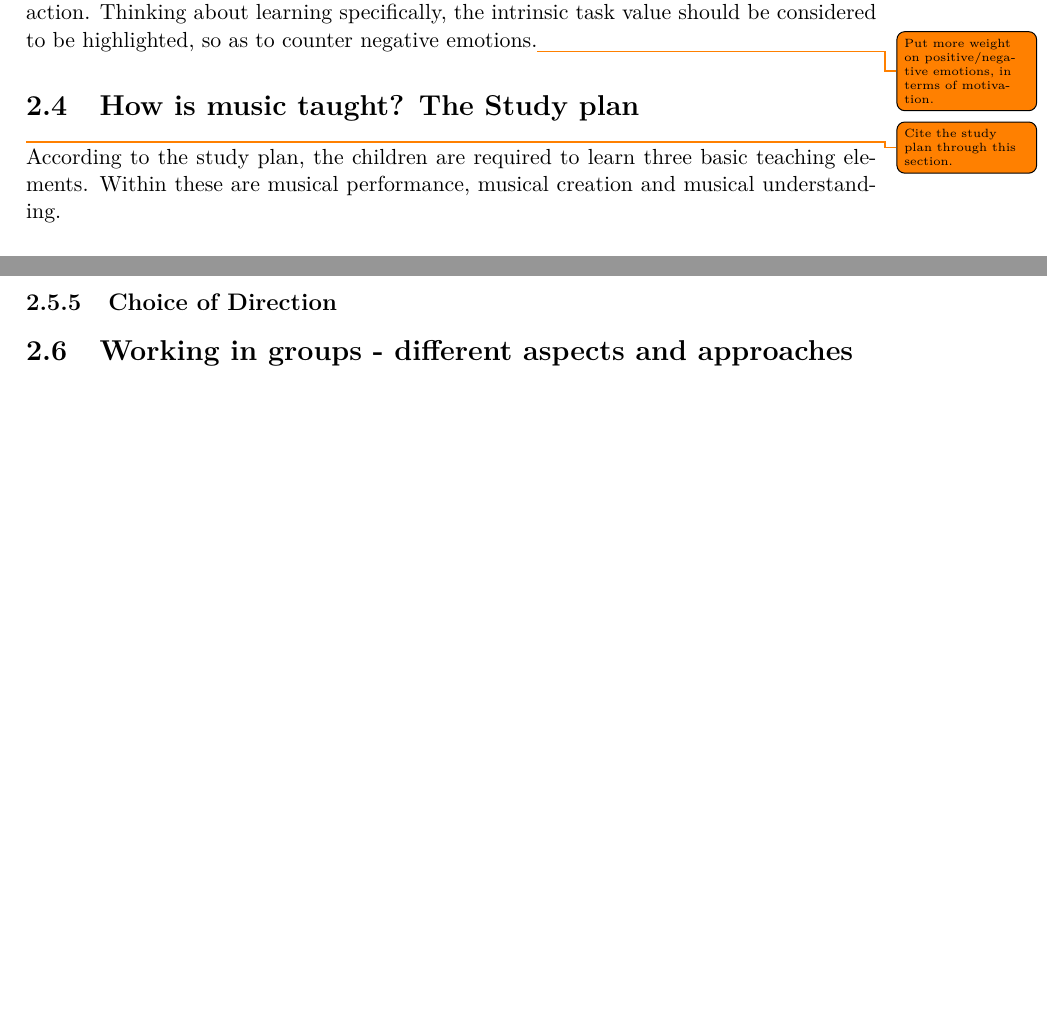
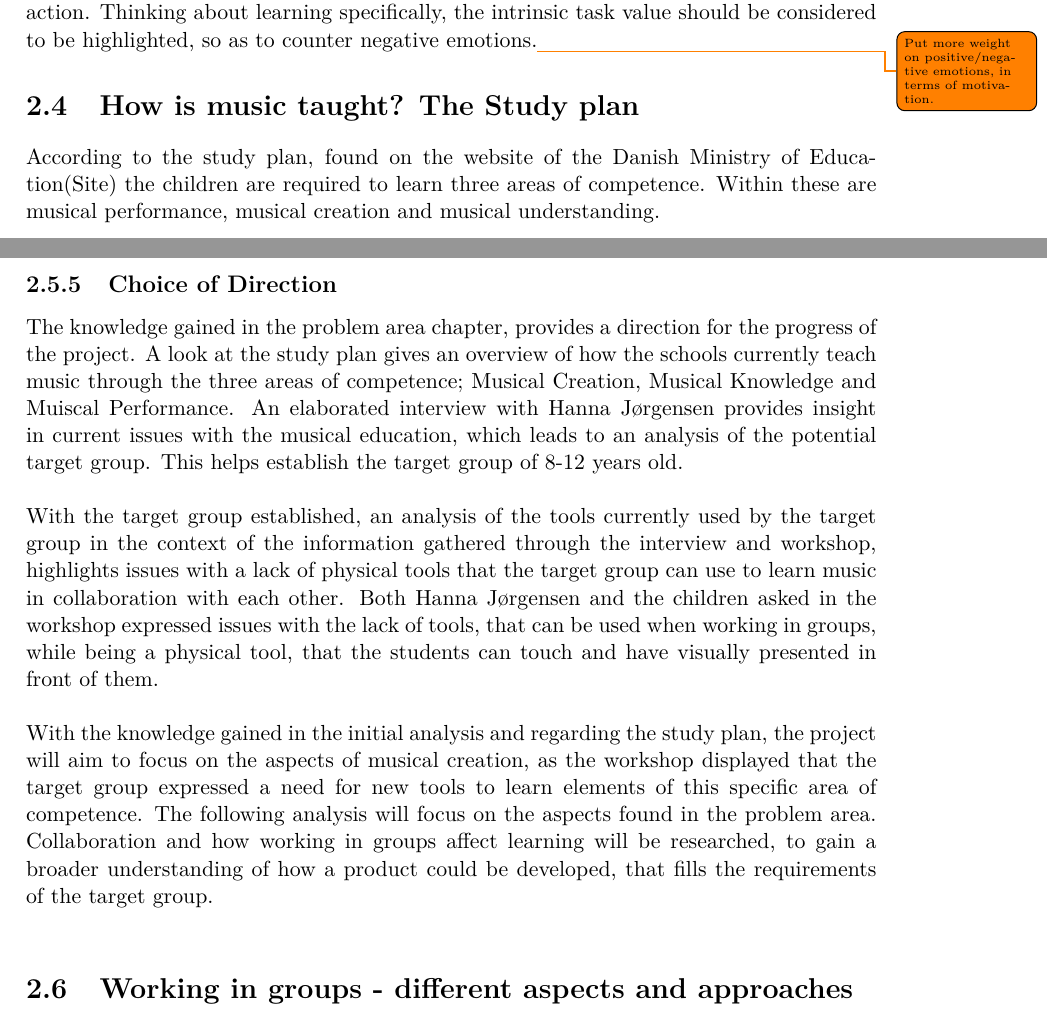
Before and after one commit to totalfreak/medialogyp4, a LaTeX thesis (Main.tex, which reads include/Analyse.tex): two parts of pages 13 and 21 of 37 before the commit and two parts of pages 13 and 21 of 38 after it, joined at a grey line, cut so that both start at the same text, the shorter picture padded with empty space. Compiled offline with pdfLaTeX.

Commit message:
Final Direction added and fixed small things around problem area

```diff
--- a/include/Analyse.tex
+++ b/include/Analyse.tex
@@ -173,9 +173,9 @@ Emotions and motivation have a sort of bidirectional relationship in which each
 \subsection*{Sub conclusion}
 In conclusion, whether motivation is extrinsic or intrinsic, it is a core part of performing any action. Thinking about learning specifically, the intrinsic task value should be considered to be highlighted, so as to counter negative emotions.\todo{Put more weight on positive/negative emotions, in terms of motivation.}
 
-\section{How is music taught? The Study plan}\todo{Cite the study plan through this section.}
+\section{How is music taught? The Study plan}
 
-According to the study plan, the children are required to learn three basic teaching elements. Within these are musical performance, musical creation and musical understanding.
+According to the study plan, found on the website of the Danish Ministry of Education(Site) the children are required to learn three areas of competence. Within these are musical performance, musical creation and musical understanding.
 
 \subsection*{Musical performance}
 Musical performance includes teachings about singing, movement and playing instruments. More specifically teaching the children about how to sing individually and in groups, as well as teaching them about different kinds of singing and songs. Furthermore, teaching the children about movement in a musical context, such as dancing and rhythmic movement. Finally, being able to play the basics of different instruments, such as drums, guitar, piano or keyboard and different wind instruments.
@@ -324,7 +324,13 @@ Little bits are different bits of electronic components that can be connected to
 	\caption{Little bits}
 \end{figure}
 
-\subsection{Choice of Direction} % subconclusion of problem area and reasoning for chosing to work focused on collaboration.
+\subsection{Choice of Direction}
+The knowledge gained in the problem area chapter, provides a direction for the progress of the project. A look at the study plan gives an overview of how the schools currently teach music through the three areas of competence; Musical Creation, Musical Knowledge and Muiscal Performance. An elaborated interview with Hanna Jørgensen provides insight in current issues with the musical education, which leads to an analysis of the potential target group. This helps establish the target group of 8-12 years old.\\
+
+With the target group established, an analysis of the tools currently used by the target group in the context of the information gathered through the interview and workshop, highlights issues with a lack of physical tools that the target group can use to learn music in collaboration with each other. Both Hanna Jørgensen and the children asked in the workshop expressed issues with the lack of tools, that can be used when working in groups, while being a physical tool, that the students can touch and have visually presented in front of them.\\
+
+With the knowledge gained in the initial analysis and regarding the study plan, the project will aim to focus on the aspects of musical creation, as the workshop displayed that the target group expressed a need for new tools to learn elements of this specific area of competence.
+The following analysis will focus on the aspects found in the problem area. Collaboration and how working in groups affect learning will be researched, to gain a broader understanding of how a product could be developed, that fills the requirements of the target group.\\
 
 
 
```
